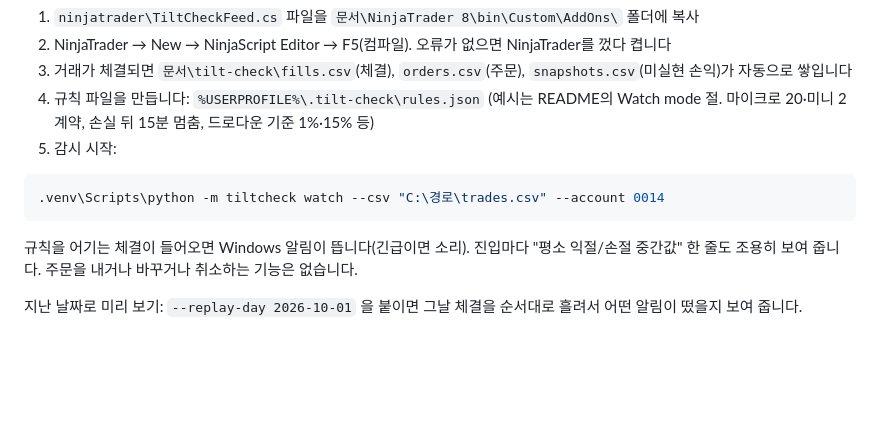
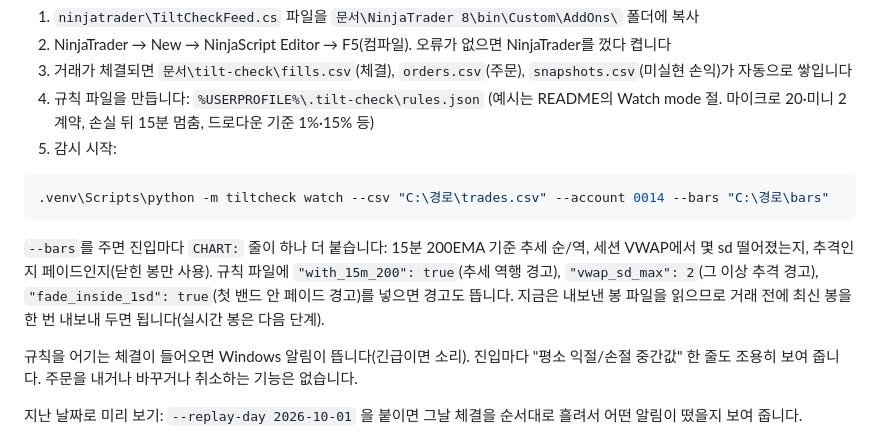
Before and after one commit to ssap-pa/tilt-check, a Markdown page: docs/INSTALL-ko.md, the part around the change. GitHub-like rendering; blank space fills up the shorter version.

Commit message:
docs(ko): watch --bars and the chart rules

````diff
--- a/docs/INSTALL-ko.md
+++ b/docs/INSTALL-ko.md
@@ -62,8 +62,10 @@ cd $HOME\tilt-check
 5. 감시 시작:
 
 ```powershell
-.venv\Scripts\python -m tiltcheck watch --csv "C:\경로\trades.csv" --account 0014
+.venv\Scripts\python -m tiltcheck watch --csv "C:\경로\trades.csv" --account 0014 --bars "C:\경로\bars"
 ```
+
+`--bars`를 주면 진입마다 `CHART:` 줄이 하나 더 붙습니다: 15분 200EMA 기준 추세 순/역, 세션 VWAP에서 몇 sd 떨어졌는지, 추격인지 페이드인지(닫힌 봉만 사용). 규칙 파일에 `"with_15m_200": true`(추세 역행 경고), `"vwap_sd_max": 2`(그 이상 추격 경고), `"fade_inside_1sd": true`(첫 밴드 안 페이드 경고)를 넣으면 경고도 뜹니다. 지금은 내보낸 봉 파일을 읽으므로 거래 전에 최신 봉을 한 번 내보내 두면 됩니다(실시간 봉은 다음 단계).
 
 규칙을 어기는 체결이 들어오면 Windows 알림이 뜹니다(긴급이면 소리). 진입마다 "평소 익절/손절 중간값" 한 줄도 조용히 보여 줍니다. 주문을 내거나 바꾸거나 취소하는 기능은 없습니다.
 
````
